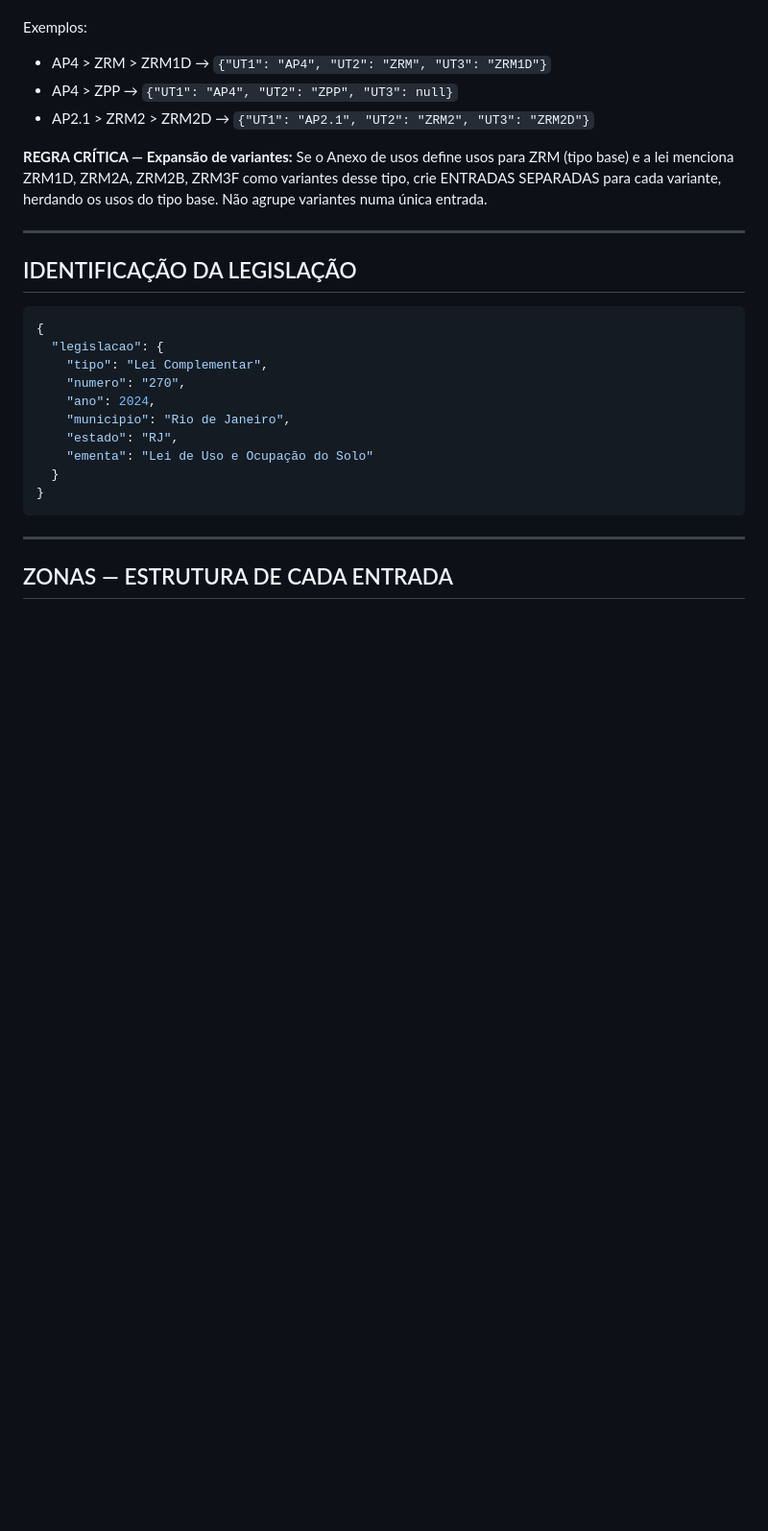
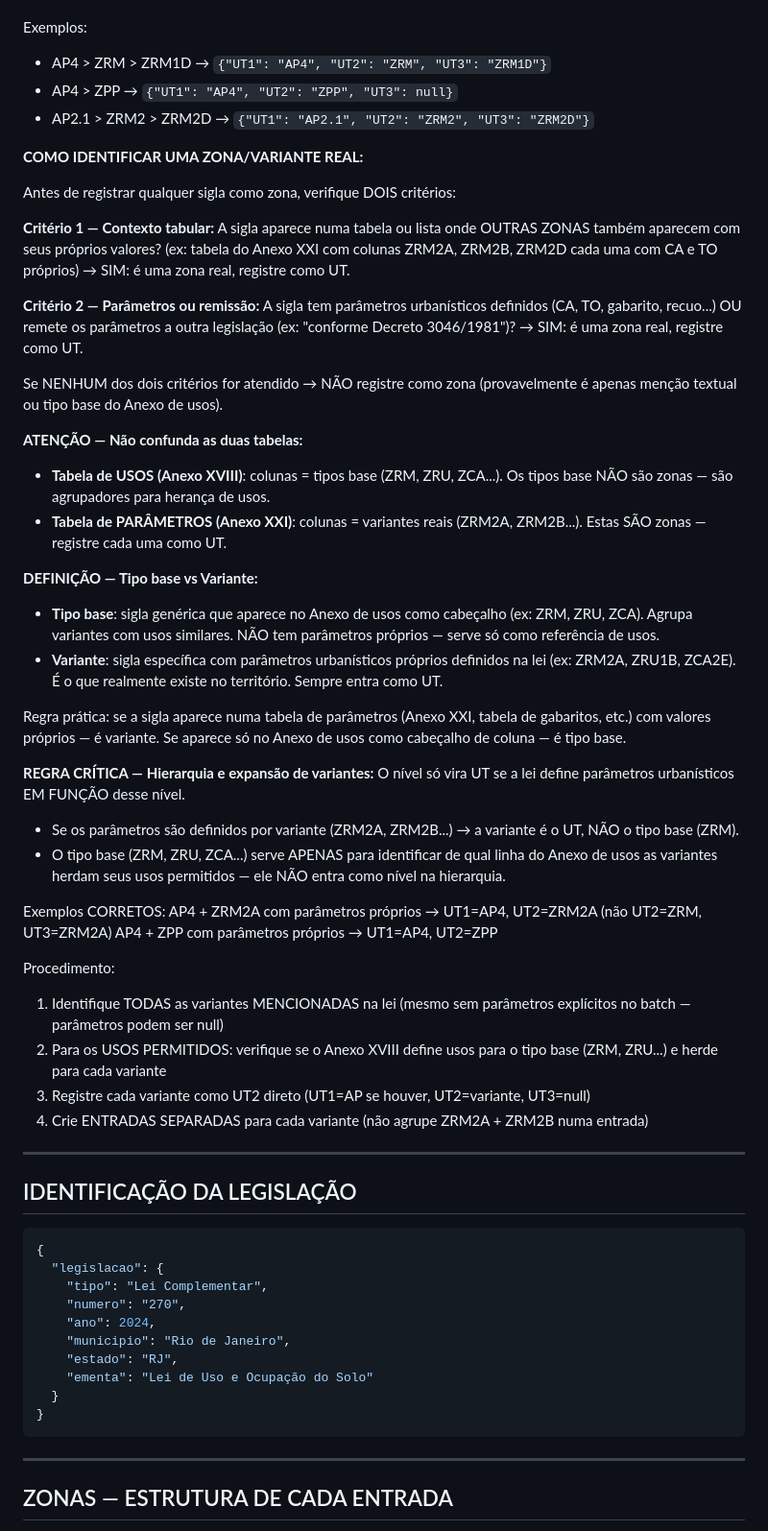
Before and after one commit to costaerico1978/urbanlex, a Markdown page: prompts/prompt_gemini.md, the part around one of its changes. Shown at 96% size. Rendered like a GitHub page; blank space fills up the shorter version.

Commit message:
feat: prompt_gemini.md v2 - criterios identificacao zona, tipo base vs variante, normalizacao siglas

```diff
--- a/prompts/prompt_gemini.md
+++ b/prompts/prompt_gemini.md
@@ -26,8 +26,45 @@ Exemplos:
 - AP4 > ZPP → `{"UT1": "AP4", "UT2": "ZPP", "UT3": null}`
 - AP2.1 > ZRM2 > ZRM2D → `{"UT1": "AP2.1", "UT2": "ZRM2", "UT3": "ZRM2D"}`
 
-**REGRA CRÍTICA — Expansão de variantes:**
-Se o Anexo de usos define usos para ZRM (tipo base) e a lei menciona ZRM1D, ZRM2A, ZRM2B, ZRM3F como variantes desse tipo, crie ENTRADAS SEPARADAS para cada variante, herdando os usos do tipo base. Não agrupe variantes numa única entrada.
+**COMO IDENTIFICAR UMA ZONA/VARIANTE REAL:**
+
+Antes de registrar qualquer sigla como zona, verifique DOIS critérios:
+
+**Critério 1 — Contexto tabular:**
+A sigla aparece numa tabela ou lista onde OUTRAS ZONAS também aparecem com seus próprios valores? (ex: tabela do Anexo XXI com colunas ZRM2A, ZRM2B, ZRM2D cada uma com CA e TO próprios)
+→ SIM: é uma zona real, registre como UT.
+
+**Critério 2 — Parâmetros ou remissão:**
+A sigla tem parâmetros urbanísticos definidos (CA, TO, gabarito, recuo...) OU remete os parâmetros a outra legislação (ex: "conforme Decreto 3046/1981")?
+→ SIM: é uma zona real, registre como UT.
+
+Se NENHUM dos dois critérios for atendido → NÃO registre como zona (provavelmente é apenas menção textual ou tipo base do Anexo de usos).
+
+**ATENÇÃO — Não confunda as duas tabelas:**
+- **Tabela de USOS (Anexo XVIII)**: colunas = tipos base (ZRM, ZRU, ZCA...). Os tipos base NÃO são zonas — são agrupadores para herança de usos.
+- **Tabela de PARÂMETROS (Anexo XXI)**: colunas = variantes reais (ZRM2A, ZRM2B...). Estas SÃO zonas — registre cada uma como UT.
+
+**DEFINIÇÃO — Tipo base vs Variante:**
+- **Tipo base**: sigla genérica que aparece no Anexo de usos como cabeçalho (ex: ZRM, ZRU, ZCA). Agrupa variantes com usos similares. NÃO tem parâmetros próprios — serve só como referência de usos.
+- **Variante**: sigla específica com parâmetros urbanísticos próprios definidos na lei (ex: ZRM2A, ZRU1B, ZCA2E). É o que realmente existe no território. Sempre entra como UT.
+
+Regra prática: se a sigla aparece numa tabela de parâmetros (Anexo XXI, tabela de gabaritos, etc.) com valores próprios — é variante. Se aparece só no Anexo de usos como cabeçalho de coluna — é tipo base.
+
+**REGRA CRÍTICA — Hierarquia e expansão de variantes:**
+O nível só vira UT se a lei define parâmetros urbanísticos EM FUNÇÃO desse nível.
+
+- Se os parâmetros são definidos por variante (ZRM2A, ZRM2B...) → a variante é o UT, NÃO o tipo base (ZRM).
+- O tipo base (ZRM, ZRU, ZCA...) serve APENAS para identificar de qual linha do Anexo de usos as variantes herdam seus usos permitidos — ele NÃO entra como nível na hierarquia.
+
+Exemplos CORRETOS:
+  AP4 + ZRM2A com parâmetros próprios → UT1=AP4, UT2=ZRM2A (não UT2=ZRM, UT3=ZRM2A)
+  AP4 + ZPP com parâmetros próprios   → UT1=AP4, UT2=ZPP
+
+Procedimento:
+1. Identifique TODAS as variantes MENCIONADAS na lei (mesmo sem parâmetros explícitos no batch — parâmetros podem ser null)
+2. Para os USOS PERMITIDOS: verifique se o Anexo XVIII define usos para o tipo base (ZRM, ZRU...) e herde para cada variante
+3. Registre cada variante como UT2 direto (UT1=AP se houver, UT2=variante, UT3=null)
+4. Crie ENTRADAS SEPARADAS para cada variante (não agrupe ZRM2A + ZRM2B numa entrada)
 
 ---
 
```
Also changed, not shown: other parts of prompts/prompt_gemini.md (+20 -4 lines).
